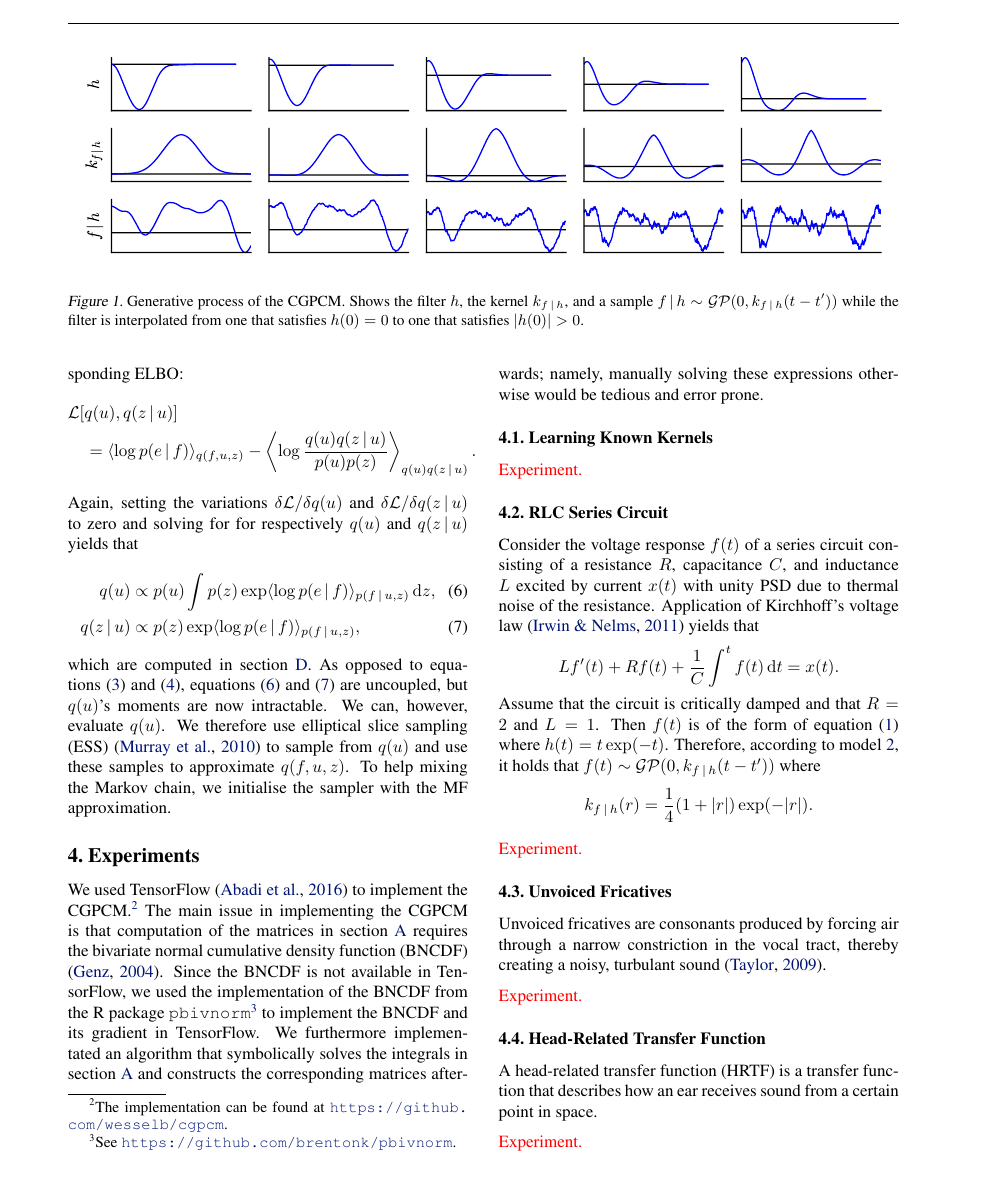
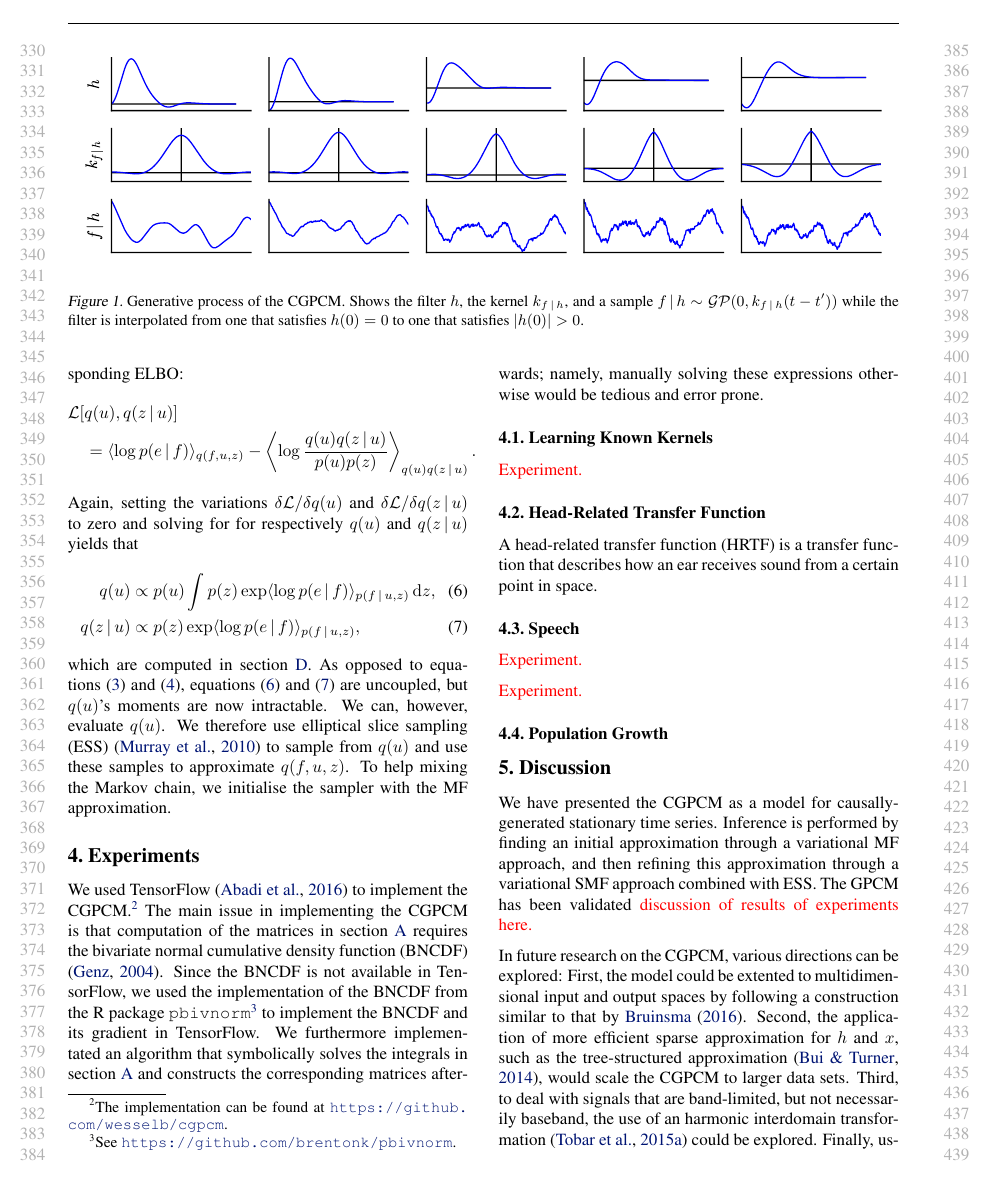
Before and after one commit to wesselb/cgpcm, a LaTeX paper (doc/paper.tex): page 4 of 7. Compiled offline with pdfLaTeX.

Commit message:
Some updates

```diff
--- a/doc/paper.tex
+++ b/doc/paper.tex
@@ -66,7 +66,7 @@
 \crefname{equation}{equation}{equations}
 \Crefname{equation}{Equation}{Equations}
 
-\usepackage[accepted]{icml2017}  % option: accepted
+\usepackage{icml2017}  % option: accepted
 \icmltitlerunning{Learning Causally-Generated Stationary Time Series}
 
 \begin{document}
@@ -292,32 +292,39 @@ We used TensorFlow \cite{Abadi:2016:TensorFlow_A_System_for_Large-Scale} to impl
 % The Ornstein-Uhlenbeck process is a noisy relaxation process that can be formulated as a Gaussian process with kernel of the form $k(r)=\exp(- \alpha |r|)$ \cite{Rasmussen:2006:Gaussian_Processes}. This corresponds to the particular case of the CGPCM where $h(t)=\sqrt{2 \alpha} \exp(- \alpha |t|)$.
 
 
-\subsection{RLC Series Circuit}
-Consider the voltage response $f(t)$ of a series circuit consisting of a resistance $R$, capacitance $C$, and inductance $L$ excited by current $x(t)$ with unity PSD due to thermal noise of the resistance. Application of Kirchhoff's voltage law \cite{Irwin:2010:Basic_Engineering_Circuit_Analysis} yields that
-\begin{align*}
-     L f'(t) + R f(t)+\frac{1}{C}\int^t f(t)\id{t} = x(t).
-\end{align*}
-Assume that the circuit is critically damped and that $R=2$ and $L=1$. Then $f(t)$ is of the form of \cref{eq:model} where $h(t) = t \exp(-t)$. Therefore, according to \cref{mod:cgpcm2}, it holds that $f(t) \sim \mathcal{GP}(0,k_{f\cond h}(t-t'))$ where
-\begin{align*}
-    k_{f\cond h}(r) = \frac{1}{4}(1+|r|)\exp(-|r|).
-\end{align*}
+% \subsection{RLC Series Circuit}
+% Consider the voltage response $f(t)$ of a series circuit consisting of a resistance $R$, capacitance $C$, and inductance $L$ excited by current $x(t)$ with unity PSD due to thermal noise of the resistance. Application of Kirchhoff's voltage law \cite{Irwin:2010:Basic_Engineering_Circuit_Analysis} yields that
+% \begin{align*}
+%      L f'(t) + R f(t)+\frac{1}{C}\int^t f(t)\id{t} = x(t).
+% \end{align*}
+% Assume that the circuit is critically damped and that $R=2$ and $L=1$. Then $f(t)$ is of the form of \cref{eq:model} where $h(t) = t \exp(-t)$. Therefore, according to \cref{mod:cgpcm2}, it holds that $f(t) \sim \mathcal{GP}(0,k_{f\cond h}(t-t'))$ where
+% \begin{align*}
+%     k_{f\cond h}(r) = \frac{1}{4}(1+|r|)\exp(-|r|).
+% \end{align*}
 
-{\color{red} Experiment.}
+% {\color{red} Experiment.}
 
-\subsection{Unvoiced Fricatives}
-Unvoiced fricatives are consonants produced by forcing air through a narrow constriction in the vocal tract, thereby creating a noisy, turbulant sound \cite{Taylor:2009:Text-To-Speech_Synthesis}.
-
-{\color{red} Experiment.}
+% \subsection{Unvoiced Fricatives}
+% Unvoiced fricatives are consonants produced by forcing air through a narrow constriction in the vocal tract, thereby creating a noisy, turbulant sound \cite{Taylor:2009:Text-To-Speech_Synthesis}.
 
 \subsection{Head-Related Transfer Function}
 A head-related transfer function (HRTF) is a transfer function that describes how an ear receives sound from a certain point in space.
 
+\subsection{Speech}
+
 {\color{red} Experiment.}
+
+
+{\color{red} Experiment.}
+
+\subsection{Population Growth}
 
 \section{Discussion}
 We have presented the CGPCM as a model for causally-generated stationary time series. Inference is performed by finding an initial approximation through a variational MF approach, and then refining this approximation through a variational SMF approach combined with ESS. The GPCM has been validated {\color{red} discussion of results of experiments here.}
 
-In future research on the CGPCM, various directions can be explored: First, the model could be extented to multidimensional input and output spaces by following a construction similar to that by \citet{Bruinsma:2016:GGPCM}. Second, the application of more efficient sparse approximation for $h$ and $x$, such as the tree-structured approximation \cite{Bui:2014:Tree-Structured_Gaussian}, would scale the CGPCM to larger data sets. Third, to deal with signals that are band-limited, but not necessarily baseband, the use of an harmonic interdomain transformation \cite{Tobar:2015:Inter-Domain_Inducing} could be explored. Fourth, in the low noise case, ESS has a hard time exploring $q(u)$; therefore, in that case, afternative sampling algorithms such as Hamiltonian Monte-Carlo \cite{Neal:2012:MCMC_Using_Hamiltonian_Dynamics} could be used. Finally, using an approach similar to that by \citet{Lazaro-Gredilla:2013:Variational_Inference_for_Mahalanobis_Distance}, Bayesian inference in the hyperparameters could be attempted.
+In future research on the CGPCM, various directions can be explored: First, the model could be extented to multidimensional input and output spaces by following a construction similar to that by \citet{Bruinsma:2016:GGPCM}. Second, the application of more efficient sparse approximation for $h$ and $x$, such as the tree-structured approximation \cite{Bui:2014:Tree-Structured_Gaussian}, would scale the CGPCM to larger data sets. Third, to deal with signals that are band-limited, but not necessarily baseband, the use of an harmonic interdomain transformation \cite{Tobar:2015:Inter-Domain_Inducing} could be explored.
+%??? Fourth, in the low noise case, ESS has a hard time exploring $q(u)$; therefore, in that case, afternative sampling algorithms such as Hamiltonian Monte-Carlo \cite{Neal:2012:MCMC_Using_Hamiltonian_Dynamics} could be used.
+Finally, using an approach similar to that by \citet{Lazaro-Gredilla:2013:Variational_Inference_for_Mahalanobis_Distance}, Bayesian inference in the hyperparameters could be attempted.
 
 \appendix
 \section{Moments of $f\cond u, h$}
```
Also changed, not shown: doc/resources/interpolation.pdf, doc/paper.tex (4 more changed lines).
